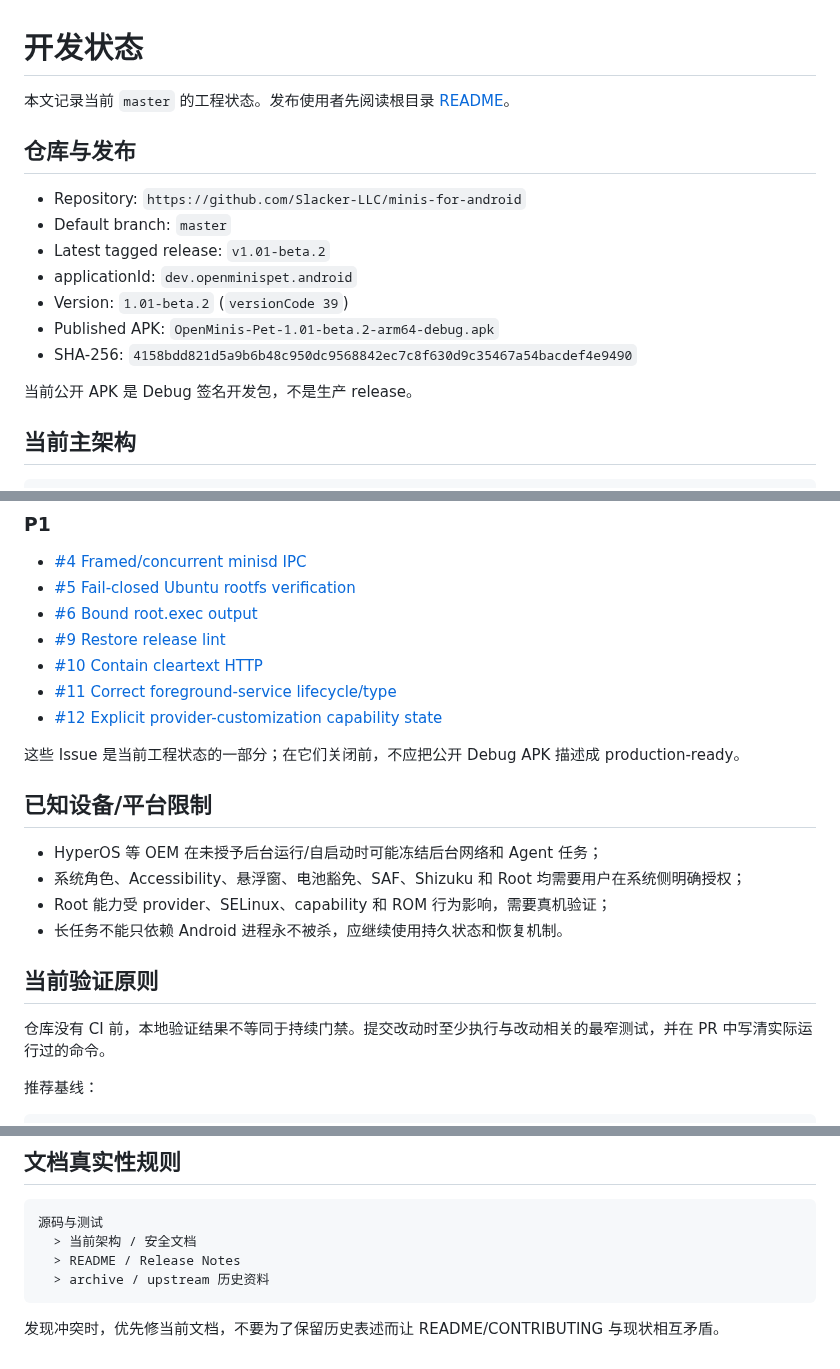
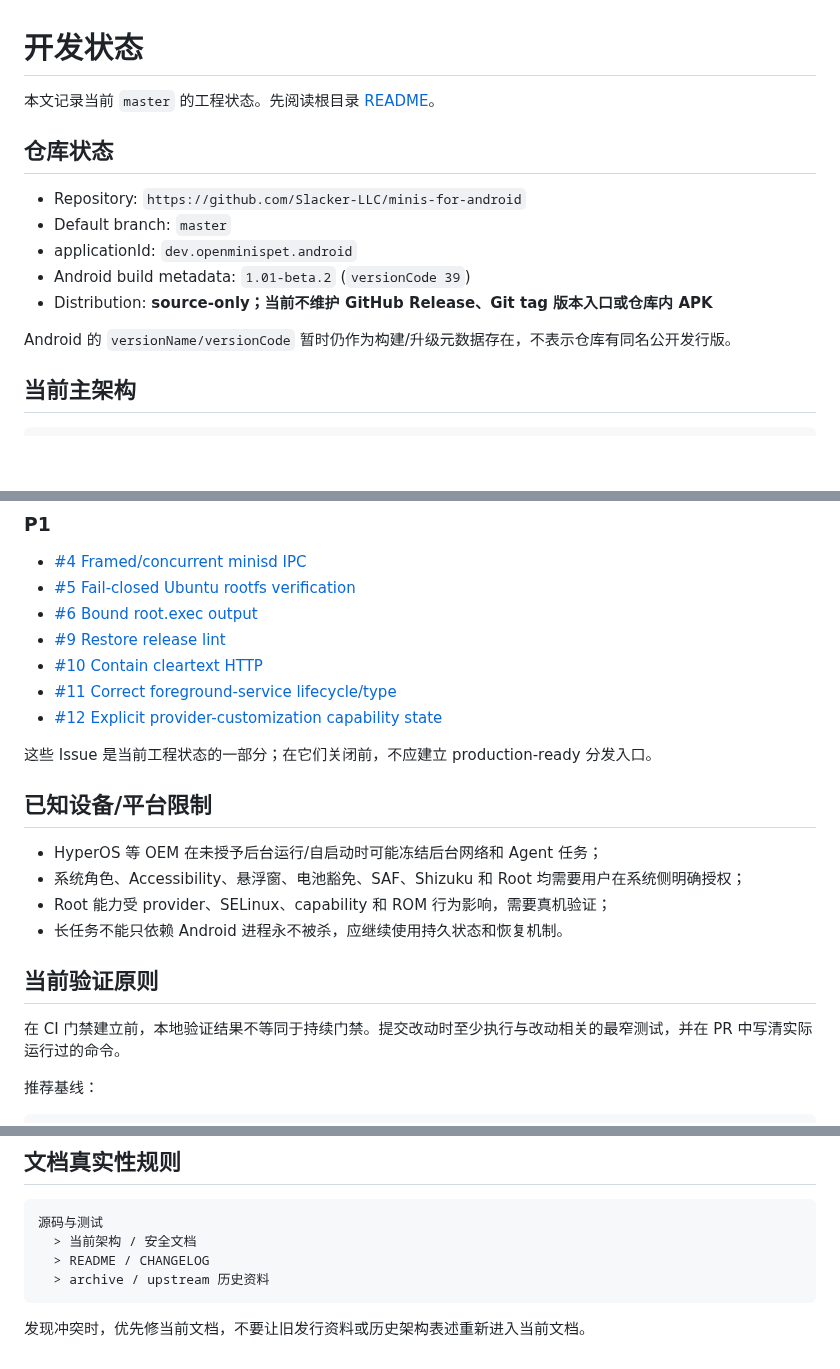
Before and after one commit to Slacker-LLC/minis-for-android, a Markdown page: docs/DEVELOPMENT-STATUS.md, 3 parts joined by grey strips. GitHub-like rendering; blank space fills up the shorter version.

Commit message:
docs: mark repository source-only with no published APK releases

````diff
--- a/docs/DEVELOPMENT-STATUS.md
+++ b/docs/DEVELOPMENT-STATUS.md
@@ -1,18 +1,16 @@
 # 开发状态
 
-本文记录当前 `master` 的工程状态。发布使用者先阅读根目录 [README](../README.md)。
+本文记录当前 `master` 的工程状态。先阅读根目录 [README](../README.md)。
 
-## 仓库与发布
+## 仓库状态
 
 - Repository: `https://github.com/Slacker-LLC/minis-for-android`
 - Default branch: `master`
-- Latest tagged release: `v1.01-beta.2`
 - applicationId: `dev.openminispet.android`
-- Version: `1.01-beta.2` (`versionCode 39`)
-- Published APK: `OpenMinis-Pet-1.01-beta.2-arm64-debug.apk`
-- SHA-256: `4158bdd821d5a9b6b48c950dc9568842ec7c8f630d9c35467a54bacdef4e9490`
+- Android build metadata: `1.01-beta.2` (`versionCode 39`)
+- Distribution: **source-only；当前不维护 GitHub Release、Git tag 版本入口或仓库内 APK**
 
-当前公开 APK 是 Debug 签名开发包，不是生产 release。
+Android 的 `versionName/versionCode` 暂时仍作为构建/升级元数据存在，不表示仓库有同名公开发行版。
 
 ## 当前主架构
 
@@ -86,7 +84,7 @@ Android App
 - [#11 Correct foreground-service lifecycle/type](https://github.com/Slacker-LLC/minis-for-android/issues/11)
 - [#12 Explicit provider-customization capability state](https://github.com/Slacker-LLC/minis-for-android/issues/12)
 
-这些 Issue 是当前工程状态的一部分；在它们关闭前，不应把公开 Debug APK 描述成 production-ready。
+这些 Issue 是当前工程状态的一部分；在它们关闭前，不应建立 production-ready 分发入口。
 
 ## 已知设备/平台限制
 
@@ -97,7 +95,7 @@ Android App
 
 ## 当前验证原则
 
-仓库没有 CI 前，本地验证结果不等同于持续门禁。提交改动时至少执行与改动相关的最窄测试，并在 PR 中写清实际运行过的命令。
+在 CI 门禁建立前，本地验证结果不等同于持续门禁。提交改动时至少执行与改动相关的最窄测试，并在 PR 中写清实际运行过的命令。
 
 推荐基线：
 
@@ -137,8 +135,8 @@ cargo clippy -- -D warnings
 ```text
 源码与测试
   > 当前架构 / 安全文档
-  > README / Release Notes
+  > README / CHANGELOG
   > archive / upstream 历史资料
 ```
 
-发现冲突时，优先修当前文档，不要为了保留历史表述而让 README/CONTRIBUTING 与现状相互矛盾。
+发现冲突时，优先修当前文档，不要让旧发行资料或历史架构表述重新进入当前文档。
````
Also changed, not shown: other parts of docs/DEVELOPMENT-STATUS.md (+1 -1 lines).
